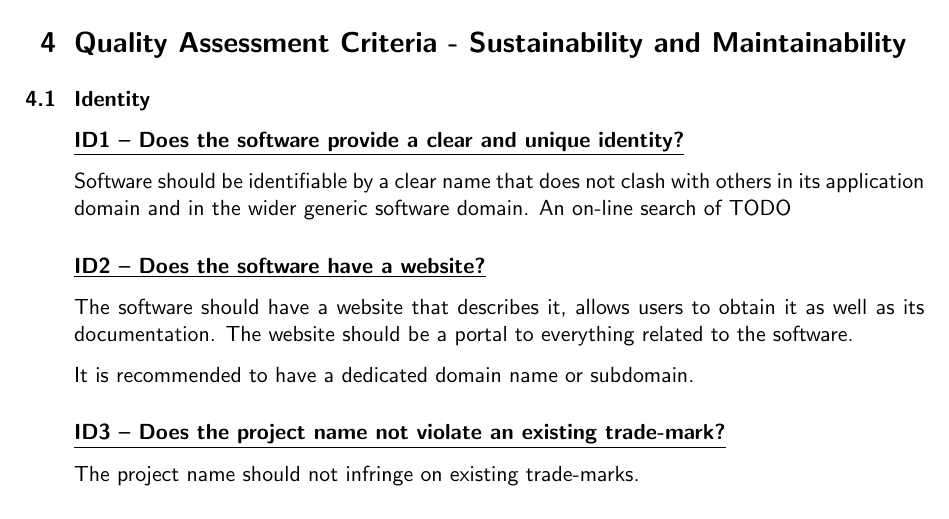
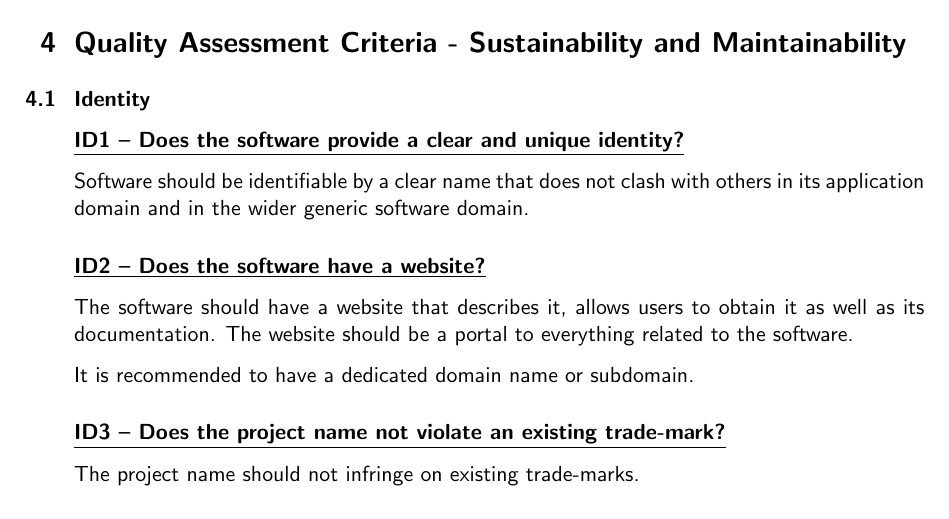
Before and after one commit to CLARIAH/software-quality-guidelines, a LaTeX document (softwareguidelines.tex): part of page 10 of 20, cut so that both start at the same text. Compiled offline with pdfLaTeX.

Commit message:
removed some accidental text

```diff
--- a/softwareguidelines.tex
+++ b/softwareguidelines.tex
@@ -622,8 +622,7 @@ multiple clients concurrently.
 \indicator{ID1 -- Does the software provide a clear and unique identity?}
 
 Software should be identifiable by a clear name that does not clash with others
-in its application domain and in the wider generic software domain. An on-line
-search of TODO
+in its application domain and in the wider generic software domain.
 
 \indicator{ID2 -- Does the software have a website?}
 
```
